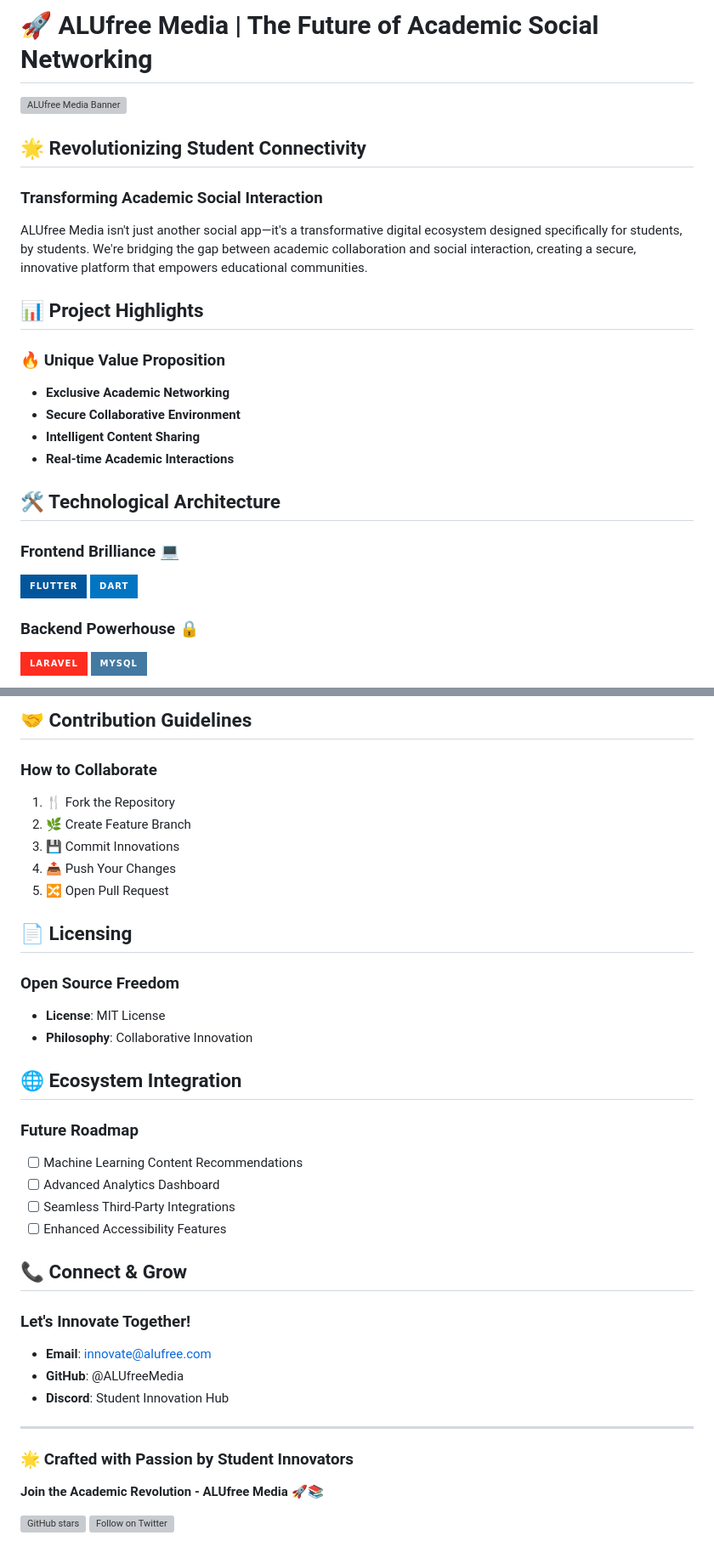
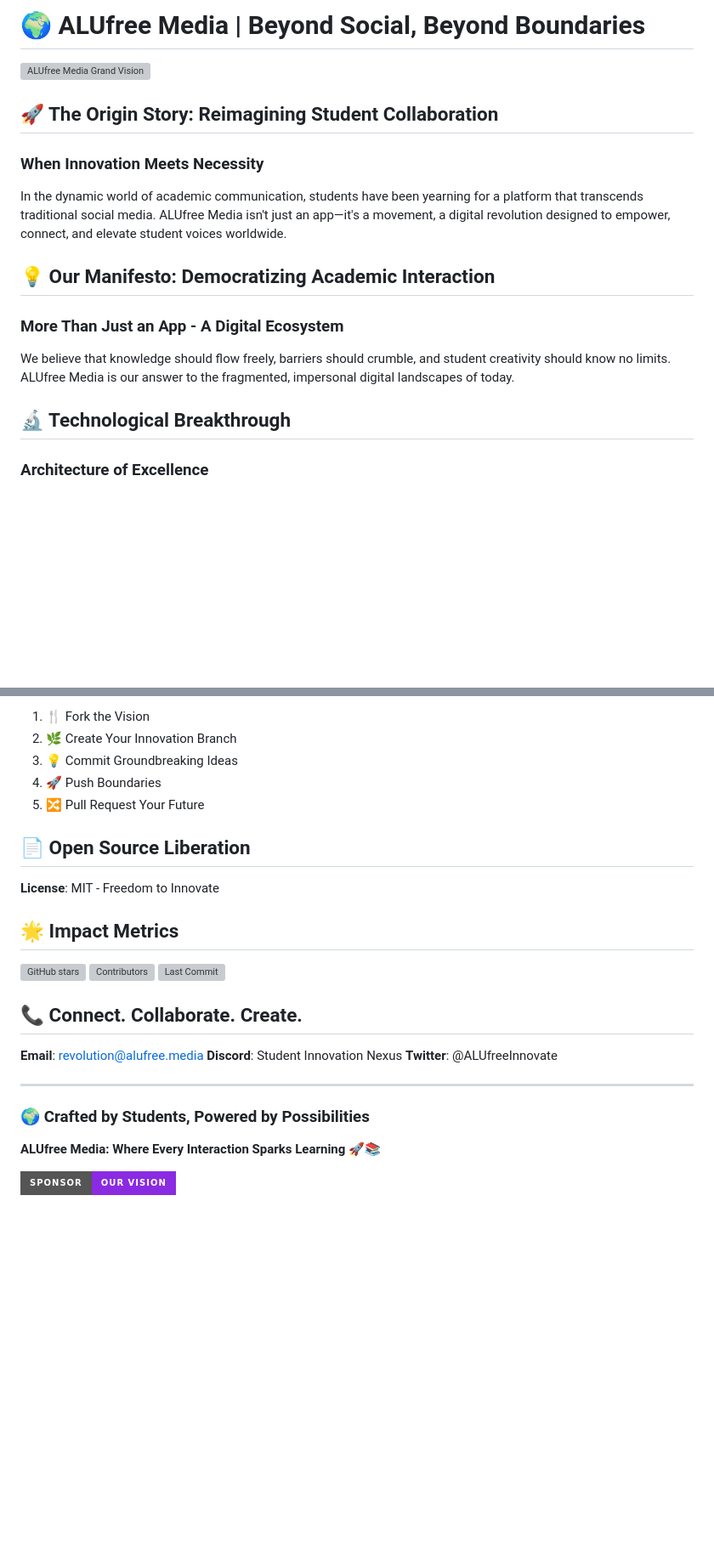
Before and after one commit to Ngum12/Individual-Assignment-02, a Markdown page: freeworld_post/README.md, 2 parts joined by grey strips. Shown: that part at 85% size. GitHub-like rendering; badges without logos; blank space fills up the shorter version; grey boxes are pictures that could not be loaded.

```diff
--- a/freeworld_post/README.md
+++ b/freeworld_post/README.md
@@ -1,28 +1,20 @@
-# 🚀 ALUfree Media | The Future of Academic Social Networking
+# 🌍 ALUfree Media | Beyond Social, Beyond Boundaries
 
-![ALUfree Media Banner](https://placeholder.com/650x250)
+![ALUfree Media Grand Vision](https://placeholder.com/1200x600)
 
-## 🌟 Revolutionizing Student Connectivity
+## 🚀 The Origin Story: Reimagining Student Collaboration
 
-### Transforming Academic Social Interaction
+### When Innovation Meets Necessity
 
-ALUfree Media isn't just another social app—it's a transformative digital ecosystem designed specifically for students, by students. We're bridging the gap between academic collaboration and social interaction, creating a secure, innovative platform that empowers educational communities.
+In the dynamic world of academic communication, students have been yearning for a platform that transcends traditional social media. ALUfree Media isn't just an app—it's a movement, a digital revolution designed to empower, connect, and elevate student voices worldwide.
 
-## 📊 Project Highlights
+## 💡 Our Manifesto: Democratizing Academic Interaction
 
-### 🔥 Unique Value Proposition
-- **Exclusive Academic Networking**
-- **Secure Collaborative Environment**
-- **Intelligent Content Sharing**
-- **Real-time Academic Interactions**
+### More Than Just an App - A Digital Ecosystem
 
-## 🛠 Technological Architecture
+We believe that knowledge should flow freely, barriers should crumble, and student creativity should know no limits. ALUfree Media is our answer to the fragmented, impersonal digital landscapes of today.
 
-### Frontend Brilliance 💻
-![Flutter](https://img.shields.io/badge/Flutter-02569B?style=for-the-badge&logo=flutter&logoColor=white)
-![Dart](https://img.shields.io/badge/Dart-0175C2?style=for-the-badge&logo=dart&logoColor=white)
+## 🔬 Technological Breakthrough
 
-### Backend Powerhouse 🔒
-![Laravel](https://img.shields.io/badge/Laravel-FF2D20?style=for-the-badge&logo=laravel&logoColor=white)
-![MySQL](https://img.shields.io/badge/MySQL-4479A1?style=for-the-badge&logo=mysql&logoColor=white)
+### Architecture of Excellence
 
@@ -103,39 +104,30 @@ flutter run
 
-## 🤝 Contribution Guidelines
+1. 🍴 Fork the Vision
+2. 🌿 Create Your Innovation Branch
+3. 💡 Commit Groundbreaking Ideas
+4. 🚀 Push Boundaries
+5. 🔀 Pull Request Your Future
 
-### How to Collaborate
-1. 🍴 Fork the Repository
-2. 🌿 Create Feature Branch
-3. 💾 Commit Innovations
-4. 📤 Push Your Changes
-5. 🔀 Open Pull Request
+## 📄 Open Source Liberation
 
-## 📄 Licensing
+**License**: MIT - Freedom to Innovate
 
-### Open Source Freedom
-- **License**: MIT License
-- **Philosophy**: Collaborative Innovation
+## 🌟 Impact Metrics
 
-## 🌐 Ecosystem Integration
+![GitHub stars](https://img.shields.io/github/stars/alufree/platform)
+![Contributors](https://img.shields.io/github/contributors/alufree/platform)
+![Last Commit](https://img.shields.io/github/last-commit/alufree/platform)
 
-### Future Roadmap
-- [ ] Machine Learning Content Recommendations
-- [ ] Advanced Analytics Dashboard
-- [ ] Seamless Third-Party Integrations
-- [ ] Enhanced Accessibility Features
+## 📞 Connect. Collaborate. Create.
 
-## 📞 Connect & Grow
-
-### Let's Innovate Together!
-- **Email**: innovate@alufree.com
-- **GitHub**: @ALUfreeMedia
-- **Discord**: Student Innovation Hub
+**Email**: revolution@alufree.media
+**Discord**: Student Innovation Nexus
+**Twitter**: @ALUfreeInnovate
 
 ---
 
-### 🌟 Crafted with Passion by Student Innovators
+### 🌍 Crafted by Students, Powered by Possibilities
 
-**Join the Academic Revolution - ALUfree Media** 🚀📚
+**ALUfree Media: Where Every Interaction Sparks Learning** 🚀📚
 
-[![GitHub stars](https://img.shields.io/github/stars/yourusername/alu-free-media?style=social)](https://github.com/yourusername/alu-free-media)
-[![Follow on Twitter](https://img.shields.io/twitter/follow/alufree?style=social)](https://twitter.com/alufree)
+[![Sponsor](https://img.shields.io/badge/Sponsor-Our_Vision-blueviolet?style=for-the-badge)](https://github.com/sponsors/alufree)
```
Also changed, not shown: other parts of freeworld_post/README.md (+57 -48 lines).
